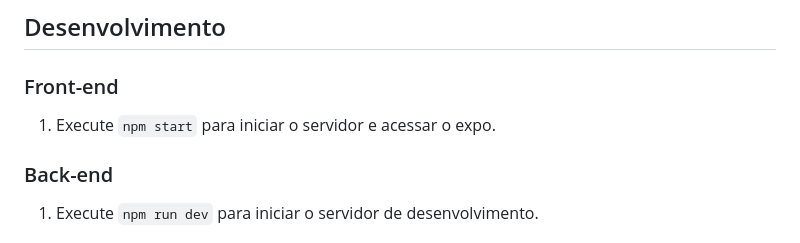
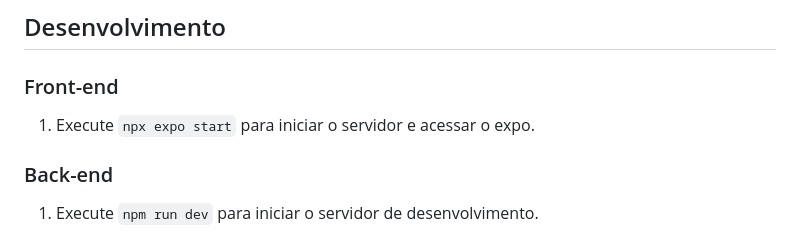
Before and after one commit to joaoabrantesuchoa/estrelas-do-futuro, a Markdown page: README.md, the part around the change. Rendered like a GitHub page.

```diff
--- a/README.md
+++ b/README.md
@@ -7,7 +7,7 @@ Projeto para a escolinha de futebol estrelas do futuro com o objetivo de auxilia
 3) Crie um arquivo .env e substitua as variáveis de ambiente pelas strings de conexão.
 ## Desenvolvimento
   ### Front-end
-  1) Execute `npm start` para iniciar o servidor e acessar o expo.
+  1) Execute `npx expo start` para iniciar o servidor e acessar o expo.
 
   ### Back-end
   1) Execute `npm run dev` para iniciar o servidor de desenvolvimento.
```
